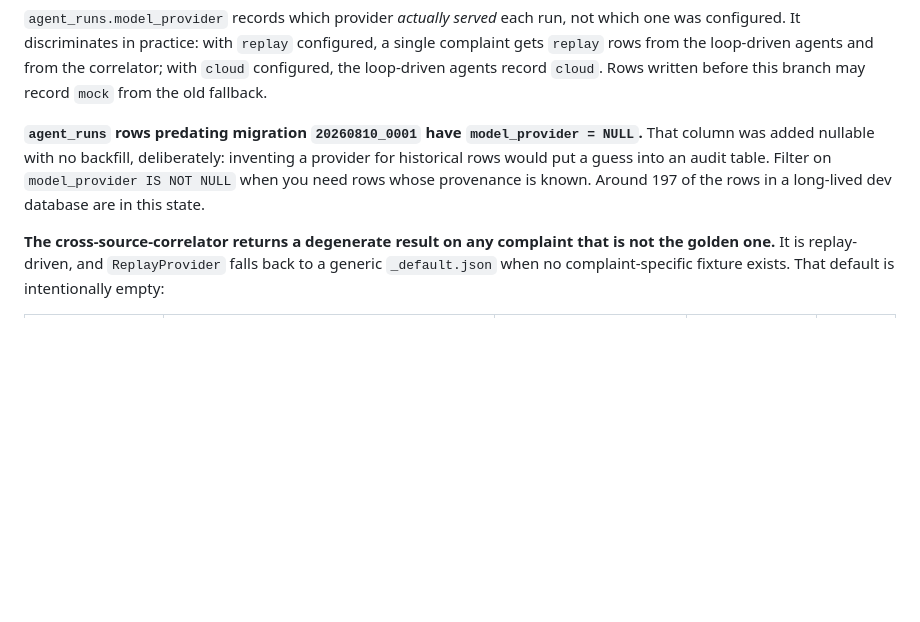
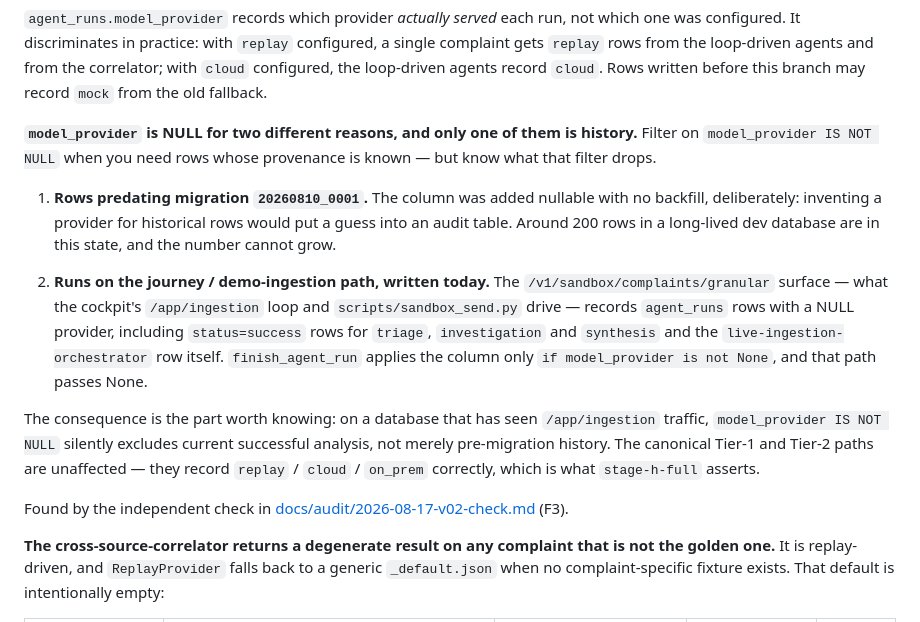
Before and after one commit to WBG-ITS-Innovation/sbs-peru-sandbox, a Markdown page: docs/HANDOVER-NOTES.md, the part around the change. Drawn GitHub-style; blank space fills up the shorter version.

```diff
--- a/docs/HANDOVER-NOTES.md
+++ b/docs/HANDOVER-NOTES.md
@@ -35,12 +35,31 @@ and from the correlator; with `cloud` configured, the loop-driven agents record
 `cloud`. Rows written before this branch may record `mock` from the old
 fallback.
 
-**`agent_runs` rows predating migration `20260810_0001` have
-`model_provider = NULL`.** That column was added nullable with no backfill,
-deliberately: inventing a provider for historical rows would put a guess into an
-audit table. Filter on `model_provider IS NOT NULL` when you need rows whose
-provenance is known. Around 197 of the rows in a long-lived dev database are in
-this state.
+**`model_provider` is NULL for two different reasons, and only one of them is
+history.** Filter on `model_provider IS NOT NULL` when you need rows whose
+provenance is known — but know what that filter drops.
+
+1. **Rows predating migration `20260810_0001`.** The column was added nullable
+   with no backfill, deliberately: inventing a provider for historical rows
+   would put a guess into an audit table. Around 200 rows in a long-lived dev
+   database are in this state, and the number cannot grow.
+
+2. **Runs on the journey / demo-ingestion path, written today.** The
+   `/v1/sandbox/complaints/granular` surface — what the cockpit's
+   `/app/ingestion` loop and `scripts/sandbox_send.py` drive — records
+   `agent_runs` rows with a NULL provider, including `status=success` rows for
+   `triage`, `investigation` and `synthesis` and the
+   `live-ingestion-orchestrator` row itself. `finish_agent_run` applies the
+   column only `if model_provider is not None`, and that path passes None.
+
+The consequence is the part worth knowing: on a database that has seen
+`/app/ingestion` traffic, `model_provider IS NOT NULL` silently excludes current
+successful analysis, not merely pre-migration history. The canonical Tier-1 and
+Tier-2 paths are unaffected — they record `replay` / `cloud` / `on_prem`
+correctly, which is what `stage-h-full` asserts.
+
+Found by the independent check in
+[docs/audit/2026-08-17-v02-check.md](audit/2026-08-17-v02-check.md) (F3).
 
 **The cross-source-correlator returns a degenerate result on any complaint that
 is not the golden one.** It is replay-driven, and `ReplayProvider` falls back to
```
Also changed, not shown: CHANGELOG.md (+4 -2 lines), docs/OPERATOR-CHECKLIST.md (+13 -5 lines).
